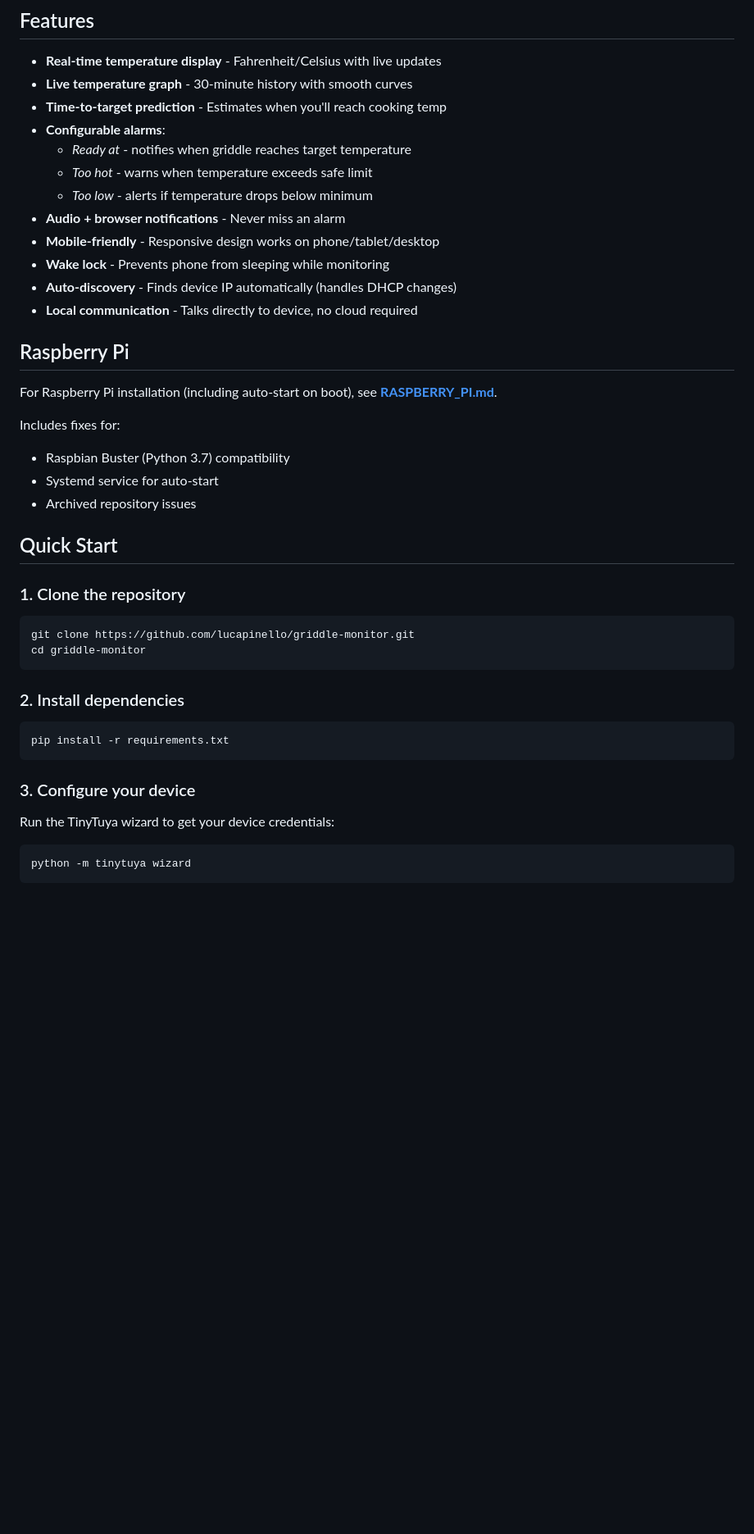
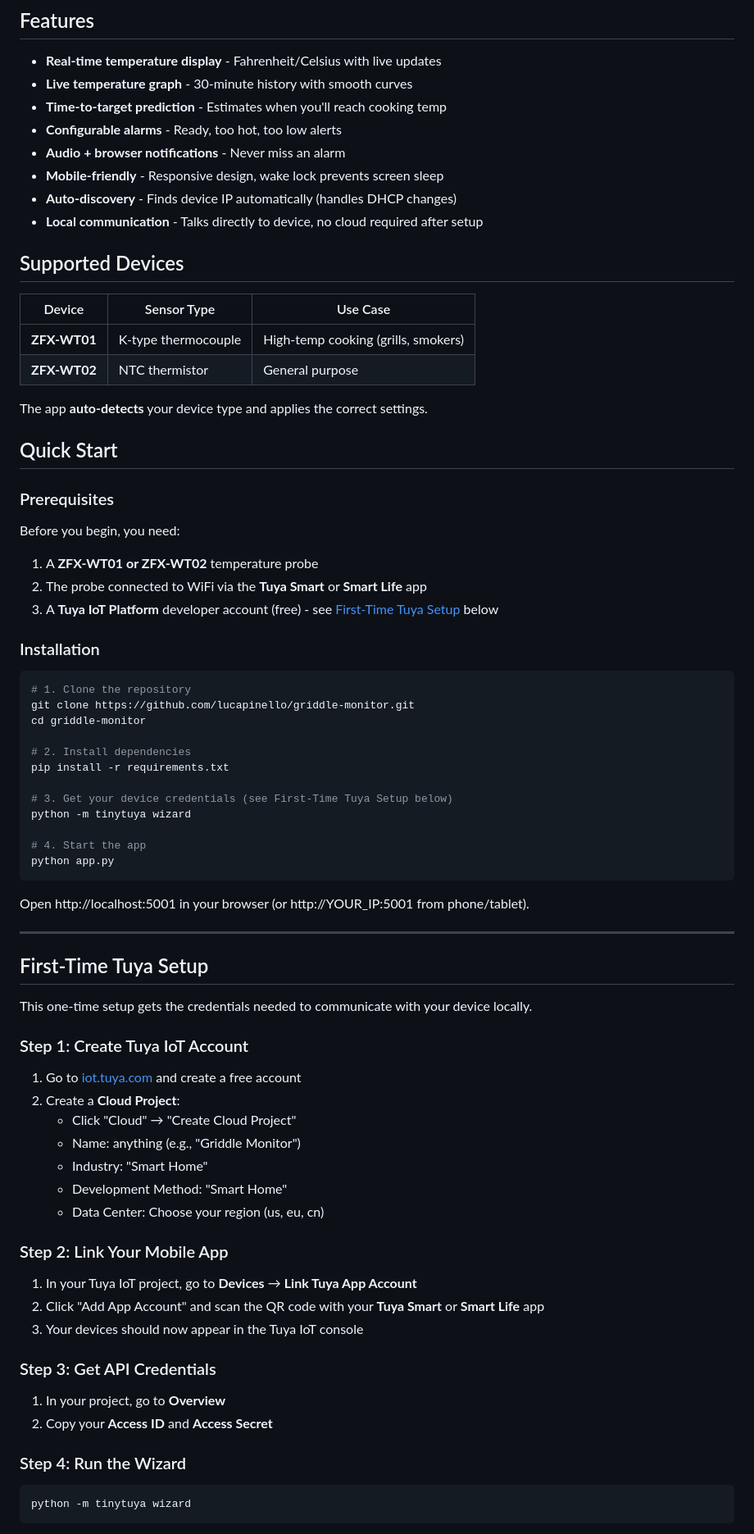
Before and after one commit to lucapinello/griddle-monitor, a Markdown page: README.md, the part around one of its changes. Shown at 82% size. Drawn GitHub-style; blank space fills up the shorter version.

````diff
--- a/README.md
+++ b/README.md
@@ -10,43 +10,77 @@ A real-time web app for monitoring griddle/grill temperature using **Tuya ZFX-WT
 - **Real-time temperature display** - Fahrenheit/Celsius with live updates
 - **Live temperature graph** - 30-minute history with smooth curves
 - **Time-to-target prediction** - Estimates when you'll reach cooking temp
-- **Configurable alarms**:
-  - *Ready at* - notifies when griddle reaches target temperature
-  - *Too hot* - warns when temperature exceeds safe limit
-  - *Too low* - alerts if temperature drops below minimum
+- **Configurable alarms** - Ready, too hot, too low alerts
 - **Audio + browser notifications** - Never miss an alarm
-- **Mobile-friendly** - Responsive design works on phone/tablet/desktop
-- **Wake lock** - Prevents phone from sleeping while monitoring
+- **Mobile-friendly** - Responsive design, wake lock prevents screen sleep
 - **Auto-discovery** - Finds device IP automatically (handles DHCP changes)
-- **Local communication** - Talks directly to device, no cloud required
+- **Local communication** - Talks directly to device, no cloud required after setup
 
-## Raspberry Pi
+## Supported Devices
 
-For Raspberry Pi installation (including auto-start on boot), see **[RASPBERRY_PI.md](RASPBERRY_PI.md)**.
+| Device | Sensor Type | Use Case |
+|--------|-------------|----------|
+| **ZFX-WT01** | K-type thermocouple | High-temp cooking (grills, smokers) |
+| **ZFX-WT02** | NTC thermistor | General purpose |
 
-Includes fixes for:
-- Raspbian Buster (Python 3.7) compatibility
-- Systemd service for auto-start
-- Archived repository issues
+The app **auto-detects** your device type and applies the correct settings.
 
 ## Quick Start
 
-### 1. Clone the repository
+### Prerequisites
+
+Before you begin, you need:
+1. A **ZFX-WT01 or ZFX-WT02** temperature probe
+2. The probe connected to WiFi via the **Tuya Smart** or **Smart Life** app
+3. A **Tuya IoT Platform** developer account (free) - see [First-Time Tuya Setup](#first-time-tuya-setup) below
+
+### Installation
 
 ```bash
+# 1. Clone the repository
 git clone https://github.com/lucapinello/griddle-monitor.git
 cd griddle-monitor
+
+# 2. Install dependencies
+pip install -r requirements.txt
+
+# 3. Get your device credentials (see First-Time Tuya Setup below)
+python -m tinytuya wizard
+
+# 4. Start the app
+python app.py
 ```
 
-### 2. Install dependencies
+Open http://localhost:5001 in your browser (or http://YOUR_IP:5001 from phone/tablet).
 
-```bash
-pip install -r requirements.txt
-```
+---
 
-### 3. Configure your device
+## First-Time Tuya Setup
 
-Run the TinyTuya wizard to get your device credentials:
+This one-time setup gets the credentials needed to communicate with your device locally.
+
+### Step 1: Create Tuya IoT Account
+
+1. Go to [iot.tuya.com](https://iot.tuya.com/) and create a free account
+2. Create a **Cloud Project**:
+   - Click "Cloud" → "Create Cloud Project"
+   - Name: anything (e.g., "Griddle Monitor")
+   - Industry: "Smart Home"
+   - Development Method: "Smart Home"
+   - Data Center: Choose your region (us, eu, cn)
+
+### Step 2: Link Your Mobile App
+
+1. In your Tuya IoT project, go to **Devices** → **Link Tuya App Account**
+2. Click "Add App Account" and scan the QR code with your **Tuya Smart** or **Smart Life** app
+3. Your devices should now appear in the Tuya IoT console
+
+### Step 3: Get API Credentials
+
+1. In your project, go to **Overview**
+2. Copy your **Access ID** and **Access Secret**
+
+### Step 4: Run the Wizard
 
 ```bash
 python -m tinytuya wizard
````
Also changed, not shown: other parts of README.md (+124 -118 lines), RASPBERRY_PI.md (+11 -32 lines).
